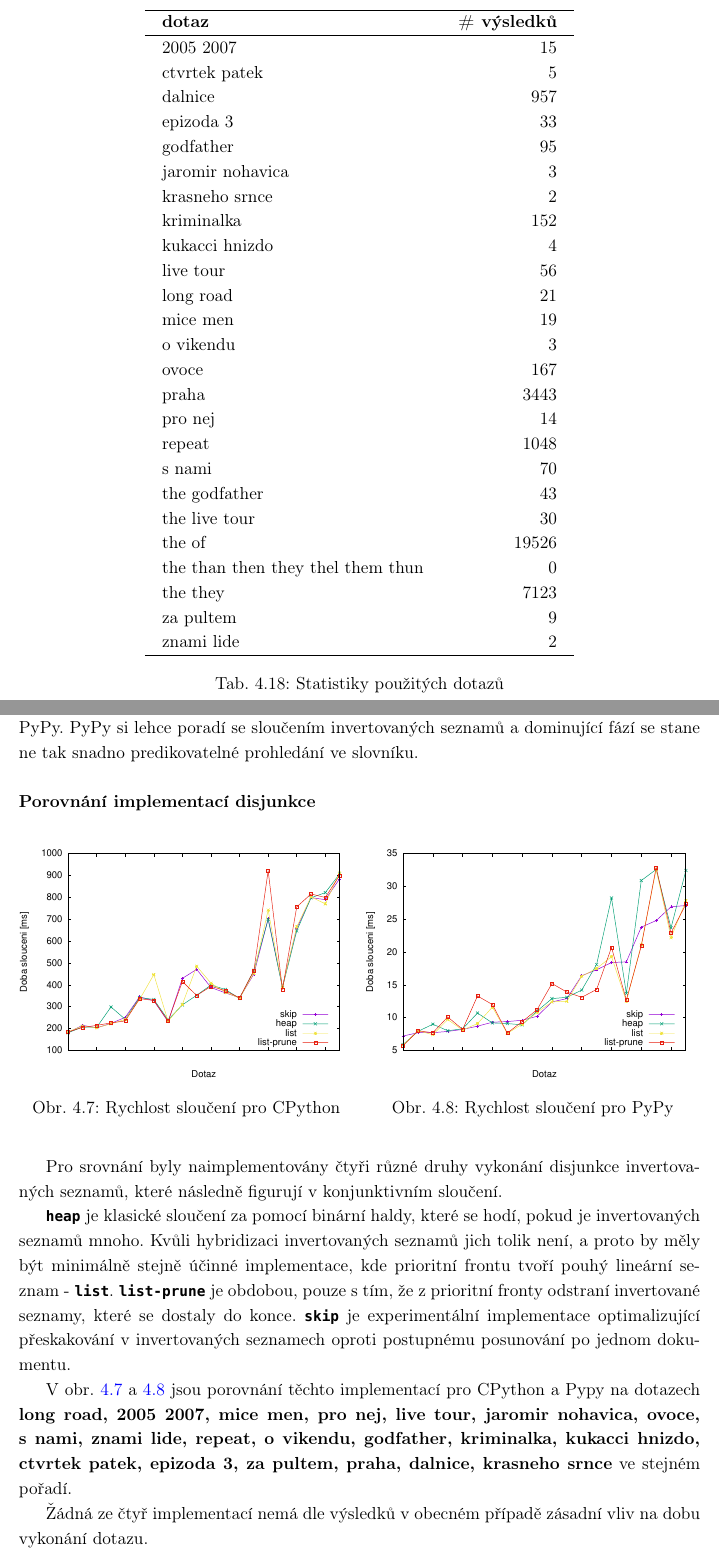
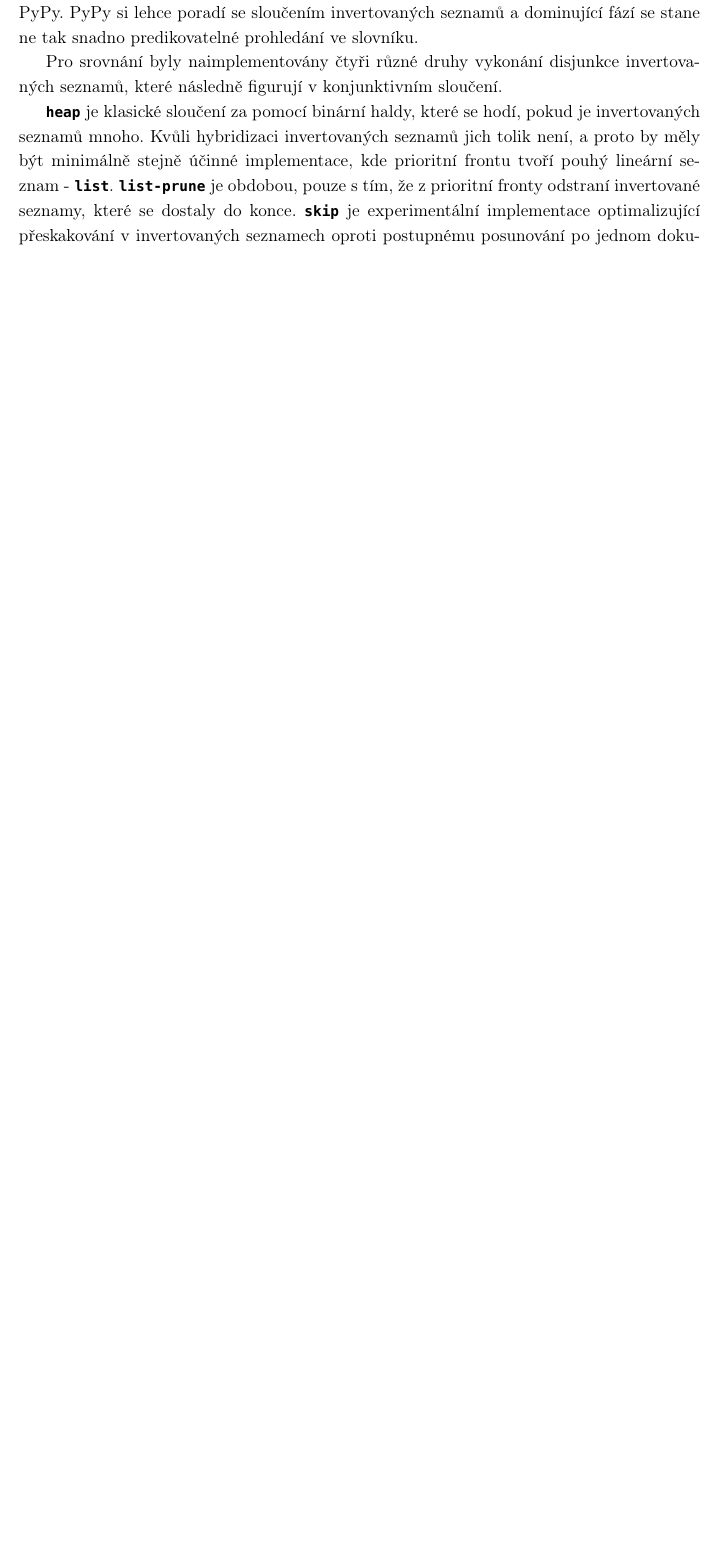
Before and after one commit to burtgulash/diplomka, a LaTeX thesis (dip.tex): two parts of pages 35 and 37 of 48 before the commit and part of page 36 of 46 after it, the two joined at a grey line, cut at the place of the change, the shorter picture padded with empty space. Compiled offline with pdfLaTeX; a missing bibliography style is replaced by a similar one.

Commit message:
Remove non prefix union.

```diff
--- a/dip.tex
+++ b/dip.tex
@@ -1140,34 +1130,0 @@ interpretovaného v PyPy a dvou konfigurací pro ElasticSearch \bftt{trig\_ES} a
-\begin{table}
-\centering
-\begin{tabulary}{\textwidth}{LR}
-\hline
-\textbf{dotaz} & \textbf{\# výsledků} \\
-\hline
-2005 2007                          & 15      \\
-ctvrtek patek                      & 5       \\
-dalnice                            & 957     \\
-epizoda 3                          & 33      \\
-godfather                          & 95      \\
-jaromir nohavica                   & 3       \\
-krasneho srnce                     & 2       \\
-kriminalka                         & 152     \\
-kukacci hnizdo                     & 4       \\
-live tour                          & 56      \\
-long road                          & 21      \\
-mice men                           & 19      \\
-o vikendu                          & 3       \\
-ovoce                              & 167     \\
-praha                              & 3443    \\
-pro nej                            & 14      \\
-repeat                             & 1048    \\
-s nami                             & 70      \\
-the godfather                      & 43      \\
-the live tour                      & 30      \\
-the of                             & 19526   \\
-the than then they thel them thun  & 0       \\
-the they                           & 7123    \\
-za pultem                          & 9       \\
-znami lide                         & 2      \\
-\hline
-\end{tabulary}
-\caption{Statistiky použitých dotazů}
@@ -1249,25 +1209,25 @@ seznamů a dominující fází se stane ne tak snadno predikovatelné prohledán
 slovníku.
 
 
-\subsubsection{Porovnání implementací disjunkce}
-\noindent\makebox[\textwidth][c]{%
-    \begin{minipage}[H]{.5\textwidth}\vspace{0pt}
-    \begin{figure}[H]
-    \includegraphics[width=\textwidth]{figures/timings_union_cpython.eps}
-    \captionsetup{justification=centering}
-    \caption{Rychlost sloučení pro CPython}
-    \label{fig:timings_union_cpython}
-    \end{figure}
-    \end{minipage}
-    \begin{minipage}[H]{.5\textwidth}\vspace{0pt}
-    \begin{figure}[H]
-    \includegraphics[width=\textwidth]{figures/timings_union_pypy3.eps}
-    \captionsetup{justification=centering}
-    \caption{Rychlost sloučení pro PyPy}
-    \label{fig:timings_union_pypy}
-    \end{figure}
-    \end{minipage}}
-\mbox{}\\
+%\subsubsection{Porovnání implementací disjunkce}
+%\noindent\makebox[\textwidth][c]{%
+%    \begin{minipage}[H]{.5\textwidth}\vspace{0pt}
+%    \begin{figure}[H]
+%    \includegraphics[width=\textwidth]{figures/timings_union_cpython.eps}
+%    \captionsetup{justification=centering}
+%    \caption{Rychlost sloučení pro CPython}
+%    \label{fig:timings_union_cpython}
+%    \end{figure}
+%    \end{minipage}
+%    \begin{minipage}[H]{.5\textwidth}\vspace{0pt}
+%    \begin{figure}[H]
+%    \includegraphics[width=\textwidth]{figures/timings_union_pypy3.eps}
+%    \captionsetup{justification=centering}
+%    \caption{Rychlost sloučení pro PyPy}
+%    \label{fig:timings_union_pypy}
+%    \end{figure}
+%    \end{minipage}}
+%\mbox{}\\
 
 Pro srovnání byly naimplementovány čtyři různé druhy vykonání disjunkce
 invertovaných seznamů, které následně figurují v konjunktivním sloučení.
@@ -1281,14 +1241,12 @@ které se dostaly do konce. \bftt{skip} je experimentální implementace
 optimalizující přeskakování v invertovaných seznamech oproti postupnému
 posunování po jednom dokumentu.
 
-V obr.~\ref{fig:timings_union_cpython}~a~\ref{fig:timings_union_pypy} jsou
-porovnání těchto implementací pro CPython a Pypy na dotazech \textbf{long road,
-2005 2007, mice men, pro nej, live tour, jaromir nohavica, ovoce, s nami, znami
-lide, repeat, o vikendu, godfather, kriminalka, kukacci hnizdo, ctvrtek patek,
-epizoda 3, za pultem, praha, dalnice, krasneho srnce} ve stejném pořadí.
-
-Žádná ze čtyř implementací nemá dle výsledků v obecném případě zásadní vliv na
-dobu vykonání dotazu.
+% V obr.~\ref{fig:timings_union_cpython}~a~\ref{fig:timings_union_pypy} jsou
+% porovnání těchto implementací pro CPython a Pypy na dvaceti náhodně
+% vygenerovaných dotazech. Obrázky jsou seřazeny vzestupně podle implementace
+% \bftt{skip}. Žádná ze čtyř implementací nemá dle výsledků v obecném případě
+% zásadní vliv na dobu vykonání dotazu. Každá je v některém případě víceméně tou
+% nejméně vhodnou a naopak.
 
 
 \noindent\makebox[\textwidth][c]{%
```
Also changed, not shown: dip.tex (22 more changed lines).
